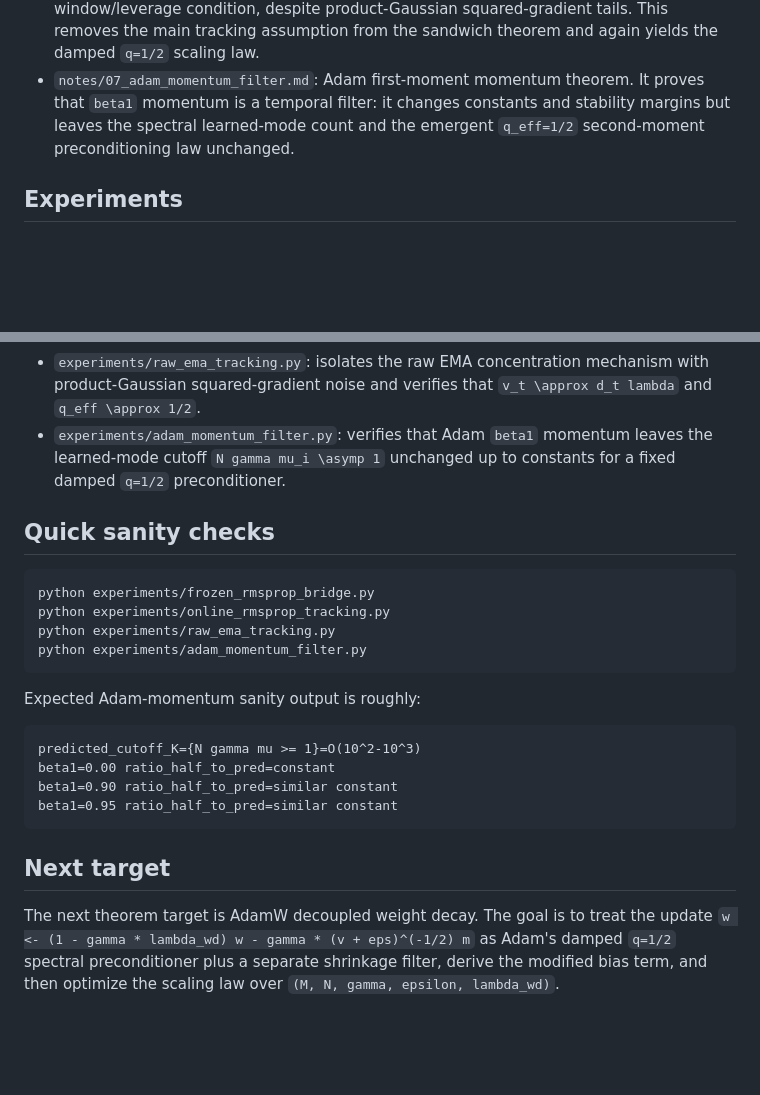
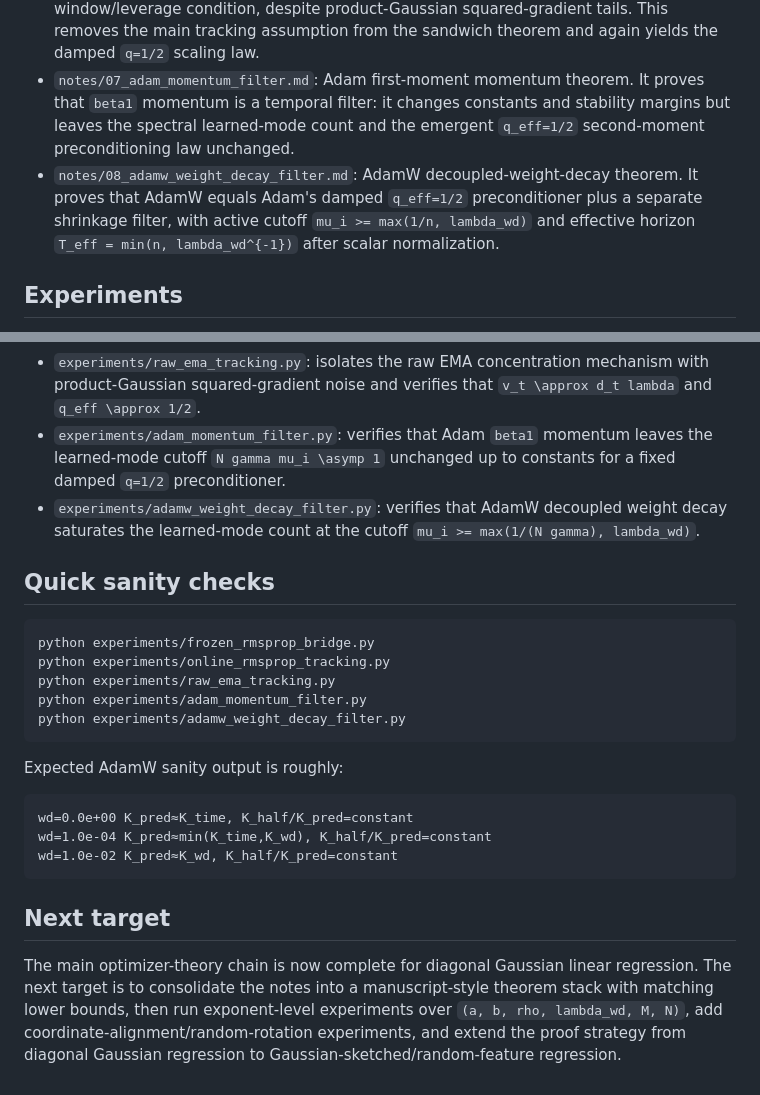
Before and after one commit to jingxuxie/scaling-law, a Markdown page: README.md, 2 parts joined by grey strips. GitHub-like rendering; blank space fills up the shorter version.

Commit message:
Update roadmap after AdamW weight decay theorem

````diff
--- a/README.md
+++ b/README.md
@@ -11,6 +11,7 @@ This repository is a working research notebook for extending the NeurIPS 2024 li
 - `notes/05_online_rmsprop_sandwich.md`: conditional online RMSProp sandwich theorem. If online second moments track their conditional means and the residual scale stays in a constant band, online RMSProp has the same scaling filters as frozen damped `q=1/2` spectral preconditioning. A robust decoupled online estimator is proved to satisfy the tracking event.
 - `notes/06_raw_ema_tracking.md`: raw-EMA tracking theorem for ordinary RMSProp. It proves that the unmodified EMA tracks `d_t lambda_i` with high probability under an effective-window/leverage condition, despite product-Gaussian squared-gradient tails. This removes the main tracking assumption from the sandwich theorem and again yields the damped `q=1/2` scaling law.
 - `notes/07_adam_momentum_filter.md`: Adam first-moment momentum theorem. It proves that `beta1` momentum is a temporal filter: it changes constants and stability margins but leaves the spectral learned-mode count and the emergent `q_eff=1/2` second-moment preconditioning law unchanged.
+- `notes/08_adamw_weight_decay_filter.md`: AdamW decoupled-weight-decay theorem. It proves that AdamW equals Adam's damped `q_eff=1/2` preconditioner plus a separate shrinkage filter, with active cutoff `mu_i >= max(1/n, lambda_wd)` and effective horizon `T_eff = min(n, lambda_wd^{-1})` after scalar normalization.
 
 ## Experiments
 
@@ -19,6 +20,7 @@ This repository is a working research notebook for extending the NeurIPS 2024 li
 - `experiments/online_rmsprop_tracking.py`: checks that online RMSProp has `slope(log v_t, log lambda) \approx 1`, `q_eff \approx 1/2`, and `v_t \approx d_t lambda` in diagonal Gaussian regression.
 - `experiments/raw_ema_tracking.py`: isolates the raw EMA concentration mechanism with product-Gaussian squared-gradient noise and verifies that `v_t \approx d_t lambda` and `q_eff \approx 1/2`.
 - `experiments/adam_momentum_filter.py`: verifies that Adam `beta1` momentum leaves the learned-mode cutoff `N gamma mu_i \asymp 1` unchanged up to constants for a fixed damped `q=1/2` preconditioner.
+- `experiments/adamw_weight_decay_filter.py`: verifies that AdamW decoupled weight decay saturates the learned-mode count at the cutoff `mu_i >= max(1/(N gamma), lambda_wd)`.
 
 ## Quick sanity checks
 
@@ -27,17 +29,17 @@ python experiments/frozen_rmsprop_bridge.py
 python experiments/online_rmsprop_tracking.py
 python experiments/raw_ema_tracking.py
 python experiments/adam_momentum_filter.py
+python experiments/adamw_weight_decay_filter.py
 ```
 
-Expected Adam-momentum sanity output is roughly:
+Expected AdamW sanity output is roughly:
 
 ```text
-predicted_cutoff_K={N gamma mu >= 1}=O(10^2-10^3)
-beta1=0.00 ratio_half_to_pred=constant
-beta1=0.90 ratio_half_to_pred=similar constant
-beta1=0.95 ratio_half_to_pred=similar constant
+wd=0.0e+00 K_pred≈K_time, K_half/K_pred=constant
+wd=1.0e-04 K_pred≈min(K_time,K_wd), K_half/K_pred=constant
+wd=1.0e-02 K_pred≈K_wd, K_half/K_pred=constant
 ```
 
 ## Next target
 
-The next theorem target is AdamW decoupled weight decay. The goal is to treat the update `w <- (1 - gamma * lambda_wd) w - gamma * (v + eps)^(-1/2) m` as Adam's damped `q=1/2` spectral preconditioner plus a separate shrinkage filter, derive the modified bias term, and then optimize the scaling law over `(M, N, gamma, epsilon, lambda_wd)`.
+The main optimizer-theory chain is now complete for diagonal Gaussian linear regression. The next target is to consolidate the notes into a manuscript-style theorem stack with matching lower bounds, then run exponent-level experiments over `(a, b, rho, lambda_wd, M, N)`, add coordinate-alignment/random-rotation experiments, and extend the proof strategy from diagonal Gaussian regression to Gaussian-sketched/random-feature regression.
````
